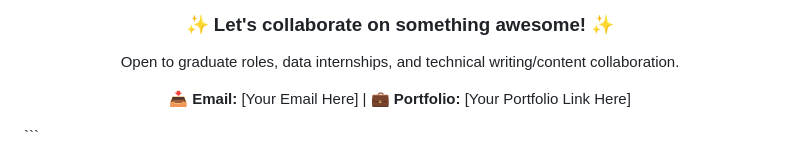
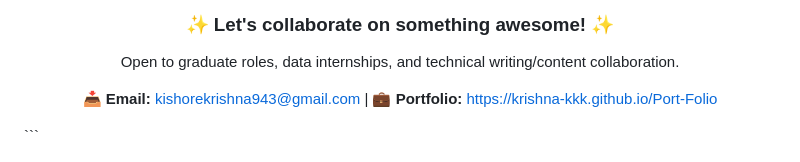
Before and after one commit to Krishna-KKK/Krishna-Kishore, a Markdown page: README.md, the part around the change. Drawn GitHub-style.

Commit message:
Update contact information in README.md

````diff
--- a/README.md
+++ b/README.md
@@ -78,6 +78,6 @@ Beyond writing queries and tuning models, I love sharing what I learn with the t
   <h3>✨ Let's collaborate on something awesome! ✨</h3>
   <p>Open to graduate roles, data internships, and technical writing/content collaboration.</p>
 
-  📥 **Email:** [Your Email Here] | 💼 **Portfolio:** [Your Portfolio Link Here]
+  📥 **Email:** kishorekrishna943@gmail.com | 💼 **Portfolio:** https://krishna-kkk.github.io/Port-Folio
 </div>
 ```
````
